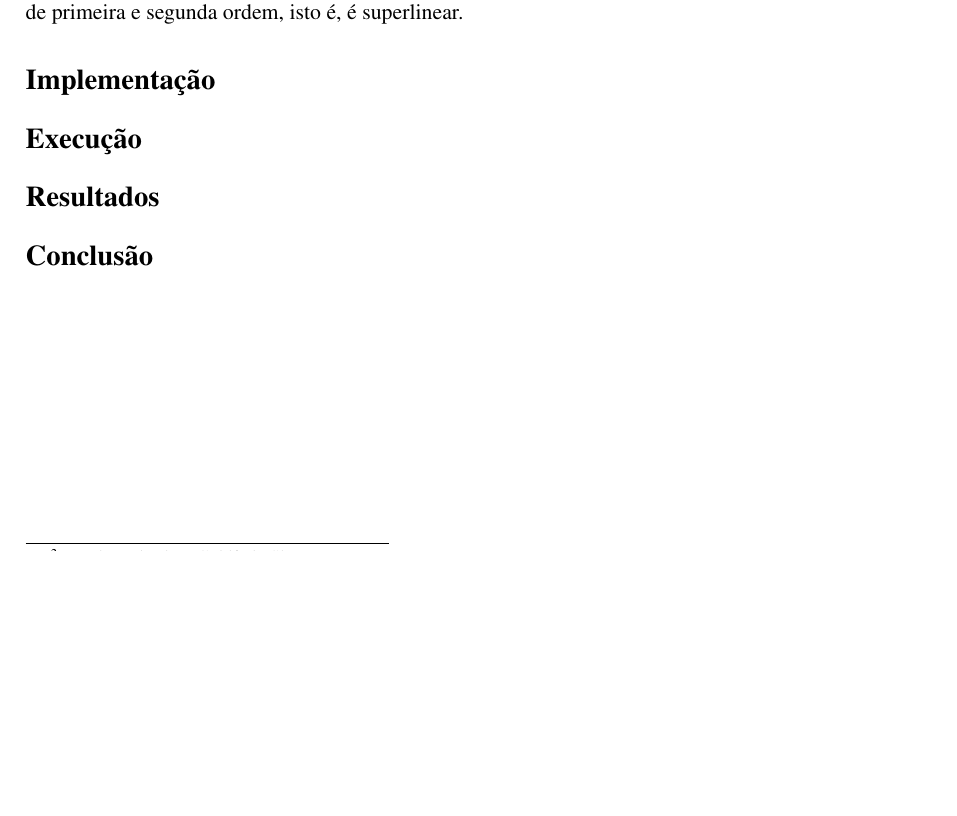
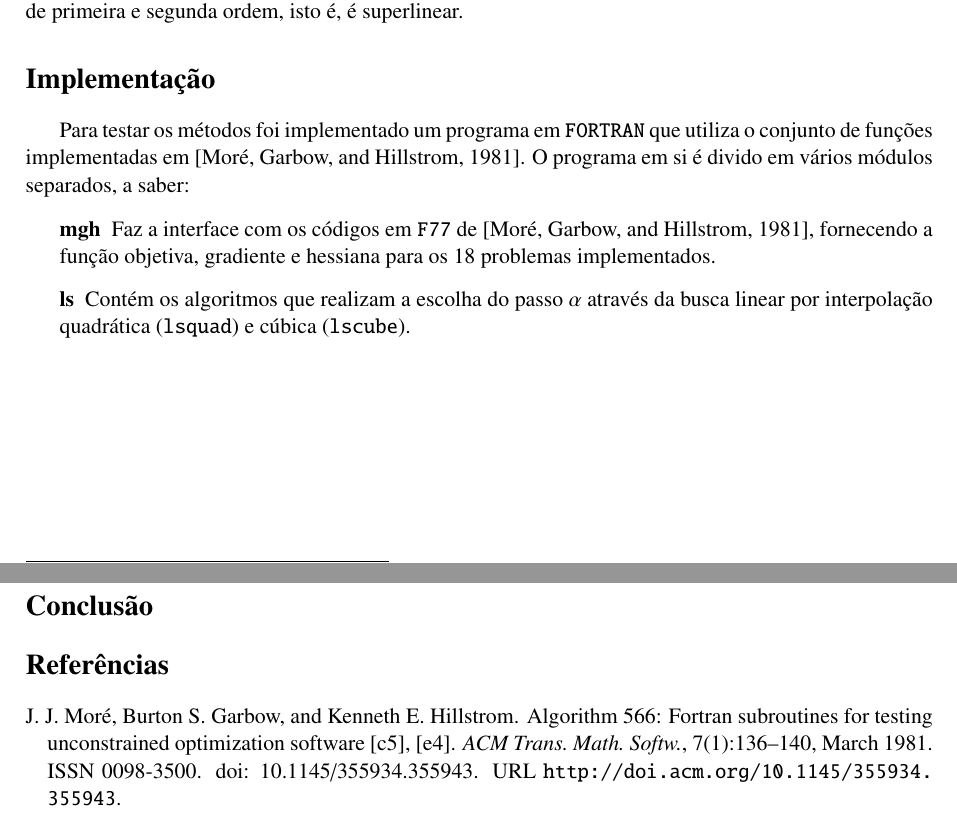
Before and after one commit to lmagno/MAC0427, a LaTeX document (EP1/tex/EP1.tex, which reads EP1/tex/EP1.bib): part of page 5 of 5 before the commit and two parts of pages 5 and 6 of 6 after it, the two joined at a grey line, cut so that both start at the same text, the shorter picture padded with empty space. The pictures show the PDF file EP1/EP1.pdf that the author committed with the source.

Commit message:
Adiciona referências

```diff
--- /dev/null
+++ b/EP1/tex/EP1.bib
@@ -0,0 +1,18 @@
+@article{More:1981:AFS:355934.355943,
+ author = {Mor{\'e}, J. J. and Garbow, Burton S. and Hillstrom, Kenneth E.},
+ title = {Algorithm 566: FORTRAN Subroutines for Testing Unconstrained Optimization Software [C5], [E4]},
+ journal = {ACM Trans. Math. Softw.},
+ issue_date = {March 1981},
+ volume = {7},
+ number = {1},
+ month = mar,
+ year = {1981},
+ issn = {0098-3500},
+ pages = {136--140},
+ numpages = {5},
+ url = {http://doi.acm.org/10.1145/355934.355943},
+ doi = {10.1145/355934.355943},
+ acmid = {355943},
+ publisher = {ACM},
+ address = {New York, NY, USA},
+}
--- a/EP1/tex/EP1.tex
+++ b/EP1/tex/EP1.tex
@@ -230,5 +228,15 @@
             Devido a isso e à simplicidade, a identidade é uma escolha razoável para $H_0$.
 
             Novamente de forma análoga ao método das secantes, a convergência do BFGS fica entre os métodos de primeira e segunda ordem, isto é, é superlinear.
+
     \section*{Implementação}
-    \section*{Execução}
+        Para testar os métodos foi implementado um programa em \texttt{FORTRAN} que utiliza o conjunto de  funções implementadas em \citep*{More:1981:AFS:355934.355943}.
+        O programa em si é divido em vários módulos separados, a saber:
+
+        \begin{description}
+            \item[mgh] Faz a interface com os códigos em \texttt{F77} de \citep*{More:1981:AFS:355934.355943}, fornecendo a função objetiva, gradiente e hessiana para os 18 problemas implementados.
+            \item[ls] Contém os algoritmos que realizam a escolha do passo $\alpha$ através da busca linear por interpolação quadrática (\texttt{lsquad}) e cúbica (\texttt{lscube}).
+            \item[]
+            \item[]
+            \item[]
+            \item[]
```
Also changed, not shown: EP1/EP1.pdf, EP1/Makefile, EP1/tex/EP1.tex (26 more changed lines).
